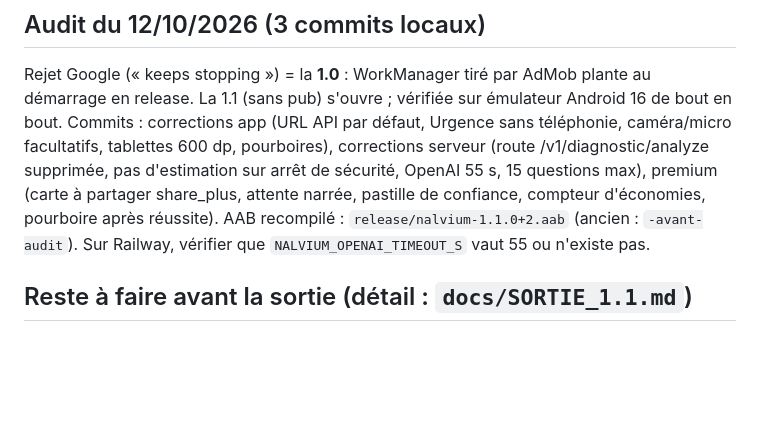
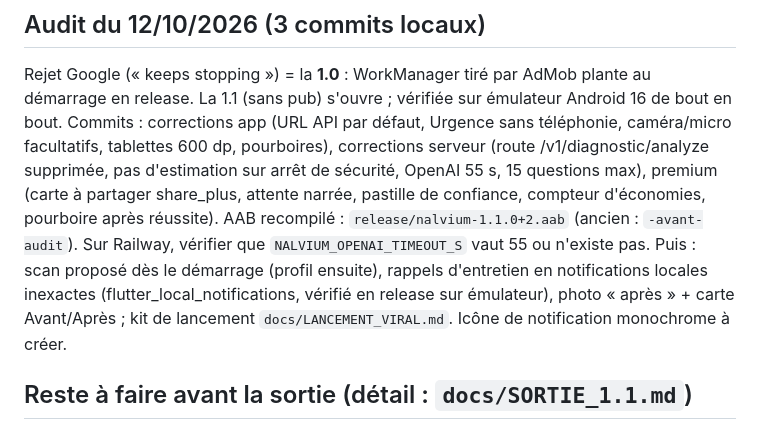
Before and after one commit to tanouch24/nalvium_app, a Markdown page: CLAUDE.md, the part around the change. GitHub-like rendering; blank space fills up the shorter version.

Commit message:
CLAUDE.md : lot démarrage, rappels, avant/après
Co-Authored-By: Claude Opus 5.5 <noreply@anthropic.com>

```diff
--- a/CLAUDE.md
+++ b/CLAUDE.md
@@ -67,6 +67,10 @@ d'estimation sur arrêt de sécurité, OpenAI 55 s, 15 questions max), premium
 d'économies, pourboire après réussite). AAB recompilé :
 `release/nalvium-1.1.0+2.aab` (ancien : `-avant-audit`). Sur Railway, vérifier
 que `NALVIUM_OPENAI_TIMEOUT_S` vaut 55 ou n'existe pas.
+Puis : scan proposé dès le démarrage (profil ensuite), rappels d'entretien en
+notifications locales inexactes (flutter_local_notifications, vérifié en
+release sur émulateur), photo « après » + carte Avant/Après ; kit de lancement
+`docs/LANCEMENT_VIRAL.md`. Icône de notification monochrome à créer.
 
 ## Reste à faire avant la sortie (détail : `docs/SORTIE_1.1.md`)
 
```
